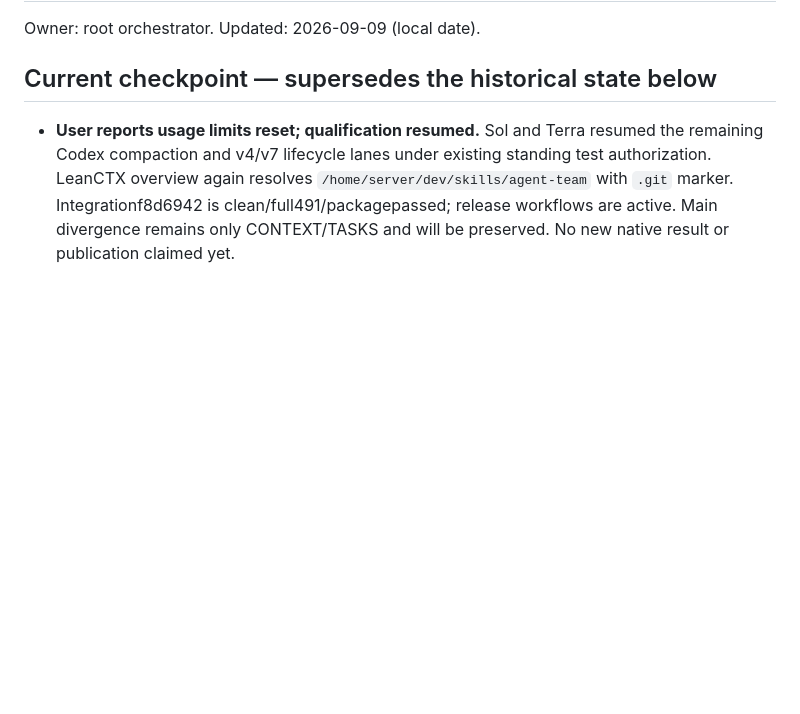
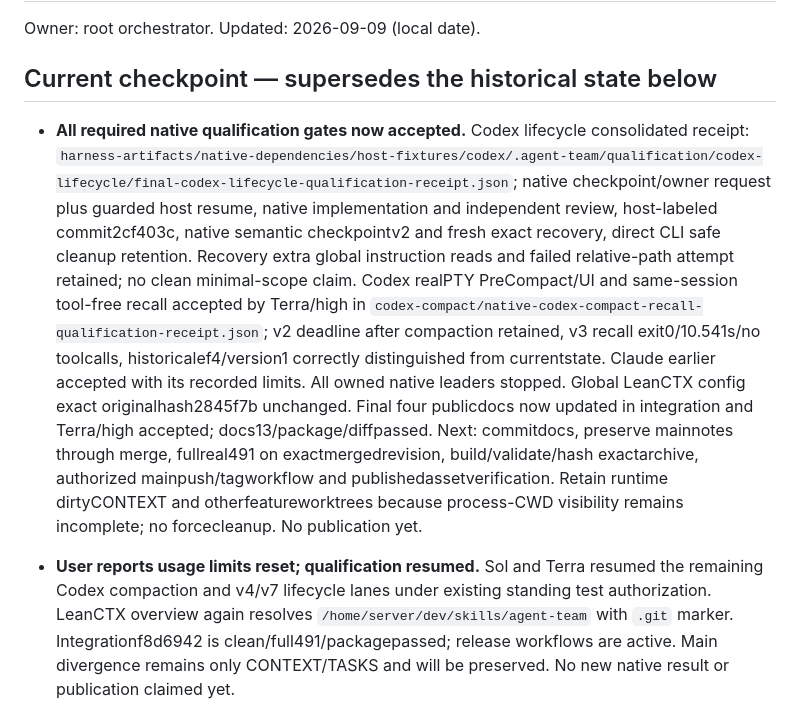
Before and after one commit to thebpandey/agent-team, a Markdown page: CONTEXT.md, the part around the change. Rendered like a GitHub page; blank space fills up the shorter version.

Commit message:
docs: record accepted native qualification gates

```diff
--- a/CONTEXT.md
+++ b/CONTEXT.md
@@ -3,6 +3,8 @@
 Owner: root orchestrator. Updated: 2026-09-09 (local date).
 
 ## Current checkpoint — supersedes the historical state below
+
+- **All required native qualification gates now accepted.** Codex lifecycle consolidated receipt: `harness-artifacts/native-dependencies/host-fixtures/codex/.agent-team/qualification/codex-lifecycle/final-codex-lifecycle-qualification-receipt.json`; native checkpoint/owner request plus guarded host resume, native implementation and independent review, host-labeled commit2cf403c, native semantic checkpointv2 and fresh exact recovery, direct CLI safe cleanup retention. Recovery extra global instruction reads and failed relative-path attempt retained; no clean minimal-scope claim. Codex realPTY PreCompact/UI and same-session tool-free recall accepted by Terra/high in `codex-compact/native-codex-compact-recall-qualification-receipt.json`; v2 deadline after compaction retained, v3 recall exit0/10.541s/no toolcalls, historicalef4/version1 correctly distinguished from currentstate. Claude earlier accepted with its recorded limits. All owned native leaders stopped. Global LeanCTX config exact originalhash2845f7b unchanged. Final four publicdocs now updated in integration and Terra/high accepted; docs13/package/diffpassed. Next: commitdocs, preserve mainnotes through merge, fullreal491 on exactmergedrevision, build/validate/hash exactarchive, authorized mainpush/tagworkflow and publishedassetverification. Retain runtime dirtyCONTEXT and otherfeatureworktrees because process-CWD visibility remains incomplete; no forcecleanup. No publication yet.
 
 - **User reports usage limits reset; qualification resumed.** Sol and Terra resumed the remaining Codex compaction and v4/v7 lifecycle lanes under existing standing test authorization. LeanCTX overview again resolves `/home/server/dev/skills/agent-team` with `.git` marker. Integrationf8d6942 is clean/full491/packagepassed; release workflows are active. Main divergence remains only CONTEXT/TASKS and will be preserved. No new native result or publication claimed yet.
 
```
Also changed, not shown: TASKS.md (+10 -8 lines).
